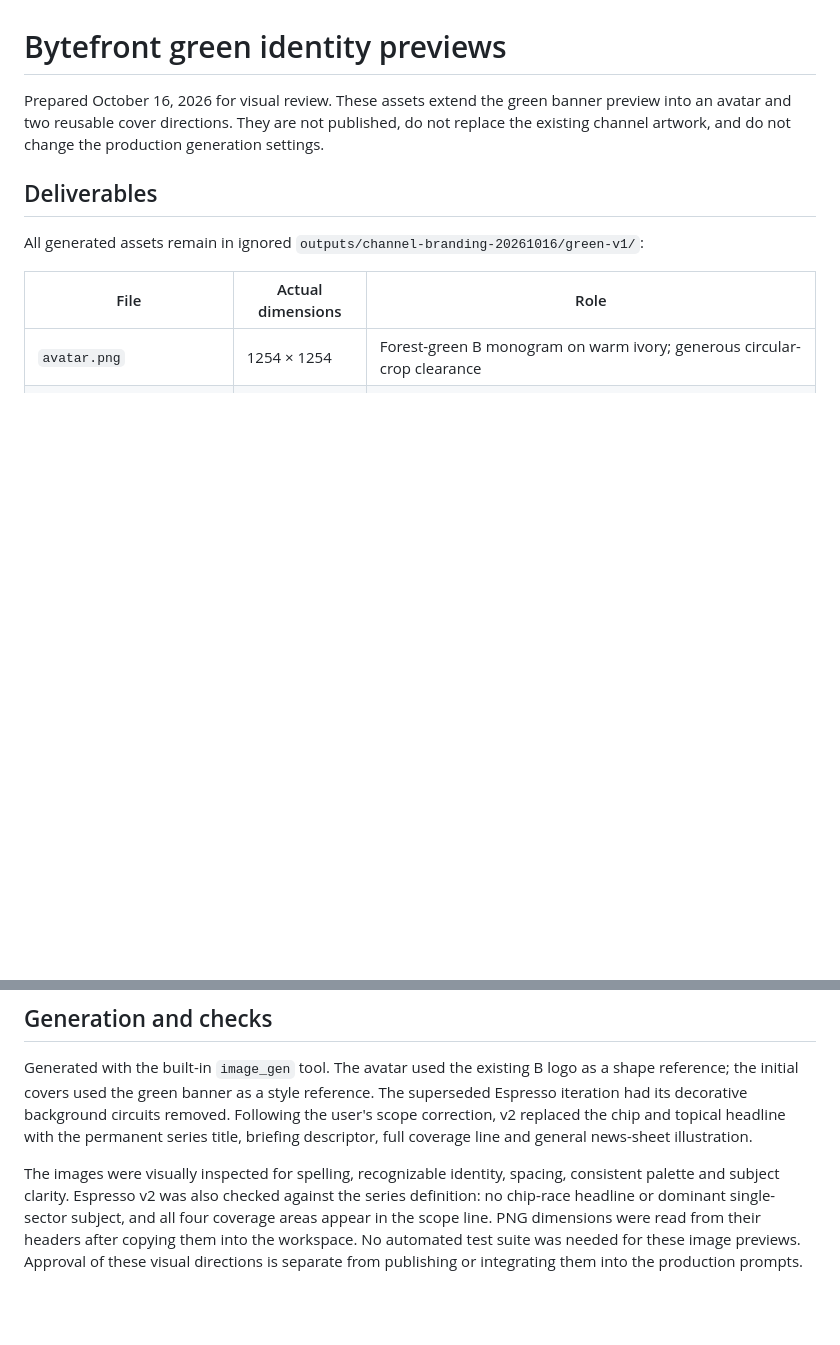
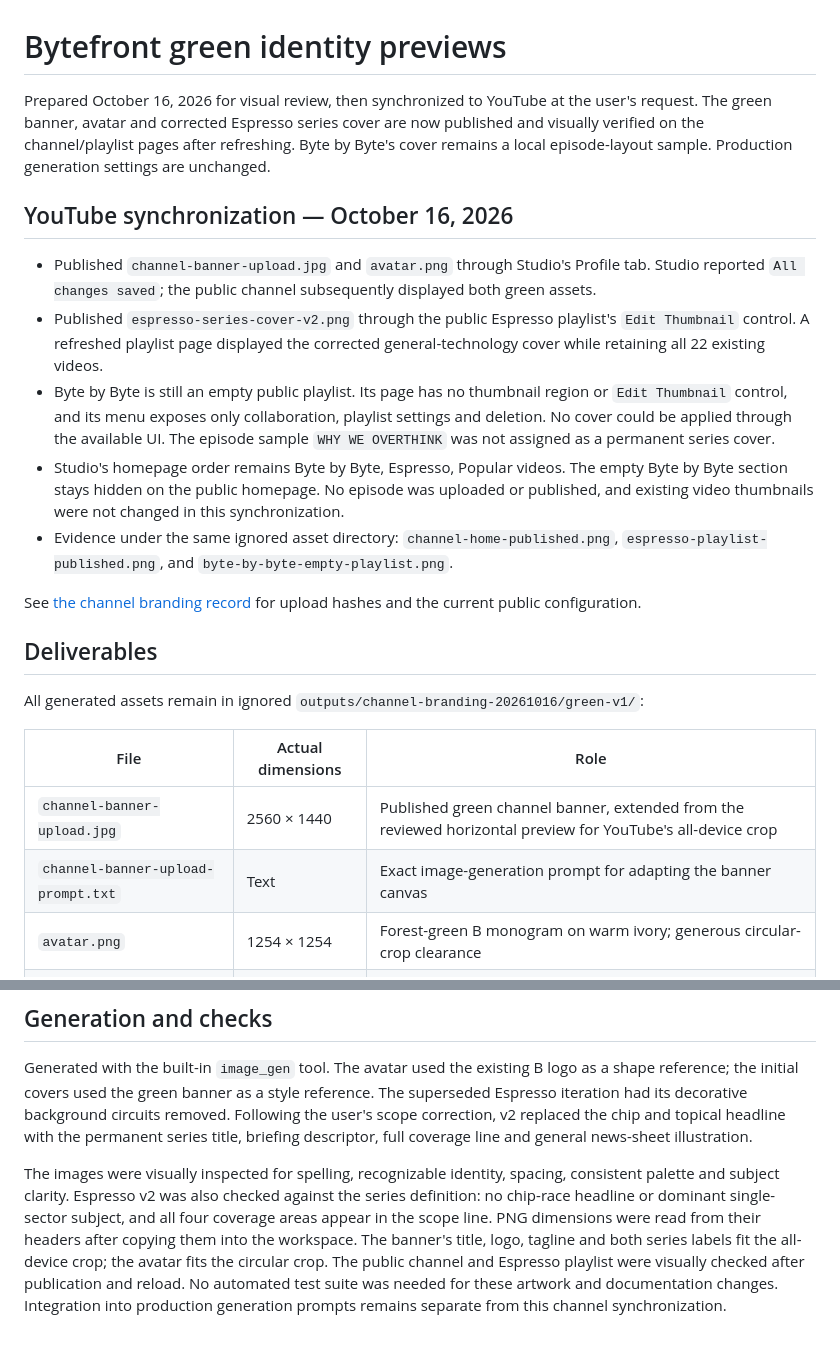
Before and after one commit to visiontrail/FrontierTechSN, a Markdown page: docs/BYTEFRONT_GREEN_IDENTITY_PREVIEW.md, 2 parts joined by grey strips. Rendered like a GitHub page; blank space fills up the shorter version.

```diff
--- a/docs/BYTEFRONT_GREEN_IDENTITY_PREVIEW.md
+++ b/docs/BYTEFRONT_GREEN_IDENTITY_PREVIEW.md
@@ -1,6 +1,16 @@
 # Bytefront green identity previews
 
-Prepared October 16, 2026 for visual review. These assets extend the green banner preview into an avatar and two reusable cover directions. They are not published, do not replace the existing channel artwork, and do not change the production generation settings.
+Prepared October 16, 2026 for visual review, then synchronized to YouTube at the user's request. The green banner, avatar and corrected Espresso series cover are now published and visually verified on the channel/playlist pages after refreshing. Byte by Byte's cover remains a local episode-layout sample. Production generation settings are unchanged.
+
+## YouTube synchronization — October 16, 2026
+
+- Published `channel-banner-upload.jpg` and `avatar.png` through Studio's Profile tab. Studio reported `All changes saved`; the public channel subsequently displayed both green assets.
+- Published `espresso-series-cover-v2.png` through the public Espresso playlist's `Edit Thumbnail` control. A refreshed playlist page displayed the corrected general-technology cover while retaining all 22 existing videos.
+- Byte by Byte is still an empty public playlist. Its page has no thumbnail region or `Edit Thumbnail` control, and its menu exposes only collaboration, playlist settings and deletion. No cover could be applied through the available UI. The episode sample `WHY WE OVERTHINK` was not assigned as a permanent series cover.
+- Studio's homepage order remains Byte by Byte, Espresso, Popular videos. The empty Byte by Byte section stays hidden on the public homepage. No episode was uploaded or published, and existing video thumbnails were not changed in this synchronization.
+- Evidence under the same ignored asset directory: `channel-home-published.png`, `espresso-playlist-published.png`, and `byte-by-byte-empty-playlist.png`.
+
+See [the channel branding record](YOUTUBE_CHANNEL_BANNER.md) for upload hashes and the current public configuration.
 
 ## Deliverables
 
@@ -8,6 +18,8 @@ All generated assets remain in ignored `outputs/channel-branding-20261016/green-
 
 | File | Actual dimensions | Role |
 | --- | --- | --- |
+| `channel-banner-upload.jpg` | 2560 × 1440 | Published green channel banner, extended from the reviewed horizontal preview for YouTube's all-device crop |
+| `channel-banner-upload-prompt.txt` | Text | Exact image-generation prompt for adapting the banner canvas |
 | `avatar.png` | 1254 × 1254 | Forest-green B monogram on warm ivory; generous circular-crop clearance |
 | `byte-by-byte-cover-sample.png` | 1672 × 941 | Illustrated explainer cover, sample hook `WHY WE OVERTHINK` |
 | `espresso-series-cover-v2.png` | 1672 × 941 | Current Espresso series cover: `Bytefront Espresso / Tech News Briefings`, spanning AI, chips, robotics and business |
@@ -77,4 +89,4 @@ For future episode covers, derive the headline and subject imagery from the revi
 
 Generated with the built-in `image_gen` tool. The avatar used the existing B logo as a shape reference; the initial covers used the green banner as a style reference. The superseded Espresso iteration had its decorative background circuits removed. Following the user's scope correction, v2 replaced the chip and topical headline with the permanent series title, briefing descriptor, full coverage line and general news-sheet illustration.
 
-The images were visually inspected for spelling, recognizable identity, spacing, consistent palette and subject clarity. Espresso v2 was also checked against the series definition: no chip-race headline or dominant single-sector subject, and all four coverage areas appear in the scope line. PNG dimensions were read from their headers after copying them into the workspace. No automated test suite was needed for these image previews. Approval of these visual directions is separate from publishing or integrating them into the production prompts.
+The images were visually inspected for spelling, recognizable identity, spacing, consistent palette and subject clarity. Espresso v2 was also checked against the series definition: no chip-race headline or dominant single-sector subject, and all four coverage areas appear in the scope line. PNG dimensions were read from their headers after copying them into the workspace. The banner's title, logo, tagline and both series labels fit the all-device crop; the avatar fits the circular crop. The public channel and Espresso playlist were visually checked after publication and reload. No automated test suite was needed for these artwork and documentation changes. Integration into production generation prompts remains separate from this channel synchronization.
```
Also changed, not shown: docs/YOUTUBE_CHANNEL_BANNER.md (+18 -8 lines).
